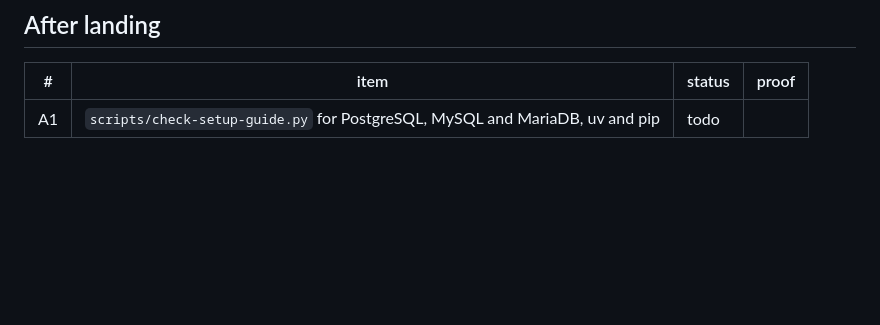
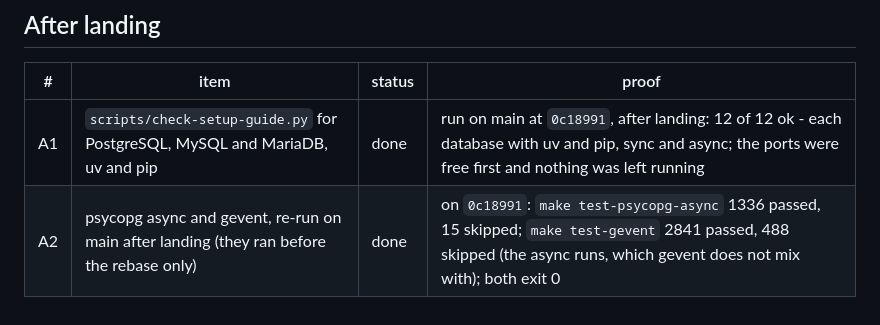
Before and after one commit to ekbatan-io/ekbatan-py, a Markdown page: docs/EVENTLOG-JAVA-WAY-LEDGER.md, the part around the change. GitHub-like rendering; blank space fills up the shorter version.

Commit message:
EKB-0528 eventlog ledger: the setup-guide check and the psycopg async and gevent runs after landing, all green

```diff
--- a/docs/EVENTLOG-JAVA-WAY-LEDGER.md
+++ b/docs/EVENTLOG-JAVA-WAY-LEDGER.md
@@ -77,4 +77,5 @@ Judgement calls go in `DECISIONS-TO-REVIEW.md` under "The eventlog database on M
 
 | # | item | status | proof |
 | --- | --- | --- | --- |
-| A1 | `scripts/check-setup-guide.py` for PostgreSQL, MySQL and MariaDB, uv and pip | todo | |
+| A1 | `scripts/check-setup-guide.py` for PostgreSQL, MySQL and MariaDB, uv and pip | done | run on main at `0c18991`, after landing: 12 of 12 ok - each database with uv and pip, sync and async; the ports were free first and nothing was left running |
+| A2 | psycopg async and gevent, re-run on main after landing (they ran before the rebase only) | done | on `0c18991`: `make test-psycopg-async` 1336 passed, 15 skipped; `make test-gevent` 2841 passed, 488 skipped (the async runs, which gevent does not mix with); both exit 0 |
```
